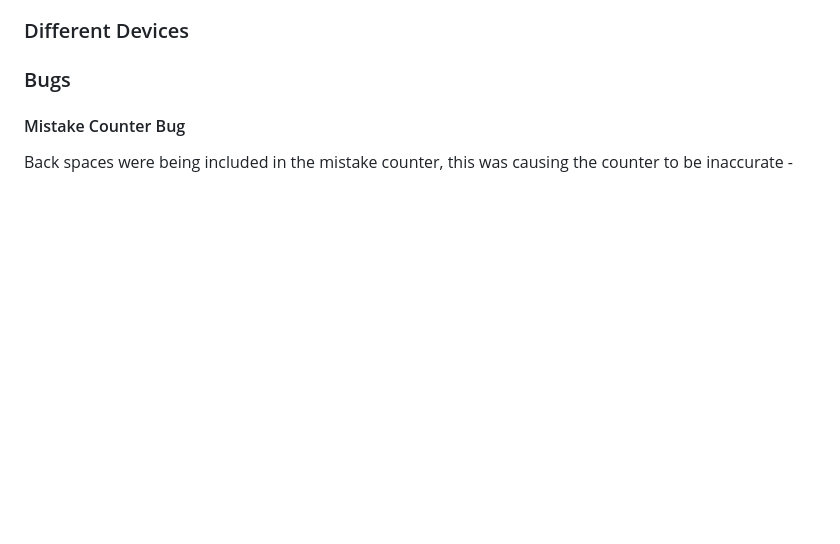
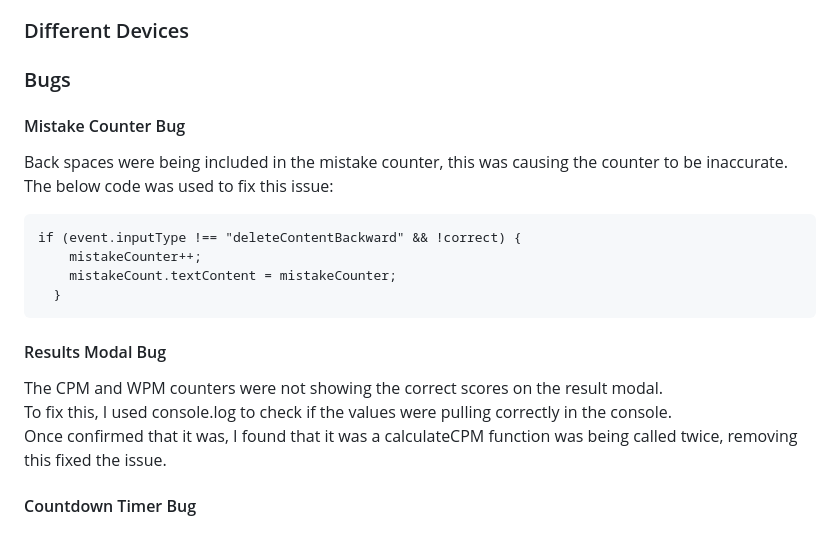
Before and after one commit to Brad-Hammond/Fast-Fingers, a Markdown page: README.md, the part around the change. Rendered like a GitHub page; blank space fills up the shorter version.

Commit message:
Docs: Added more to the bugs section.

````diff
--- a/README.md
+++ b/README.md
@@ -209,4 +209,20 @@ To test the accessibility, I used lighthouse - please see below my scores:
 
 #### Mistake Counter Bug
 
-Back spaces were being included in the mistake counter, this was causing the counter to be inaccurate -
+Back spaces were being included in the mistake counter, this was causing the counter to be inaccurate.<br>
+The below code was used to fix this issue:
+
+```Javescript
+if (event.inputType !== "deleteContentBackward" && !correct) {
+    mistakeCounter++;
+    mistakeCount.textContent = mistakeCounter;
+  }
+```
+
+#### Results Modal Bug
+
+The CPM and WPM counters were not showing the correct scores on the result modal.<br>
+To fix this, I used console.log to check if the values were pulling correctly in the console.<br>
+Once confirmed that it was, I found that it was a calculateCPM function was being called twice, removing this fixed the issue.
+
+#### Countdown Timer Bug
````
